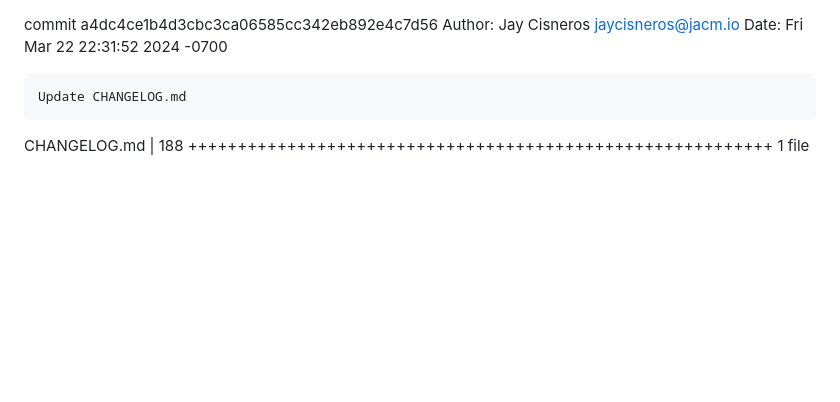
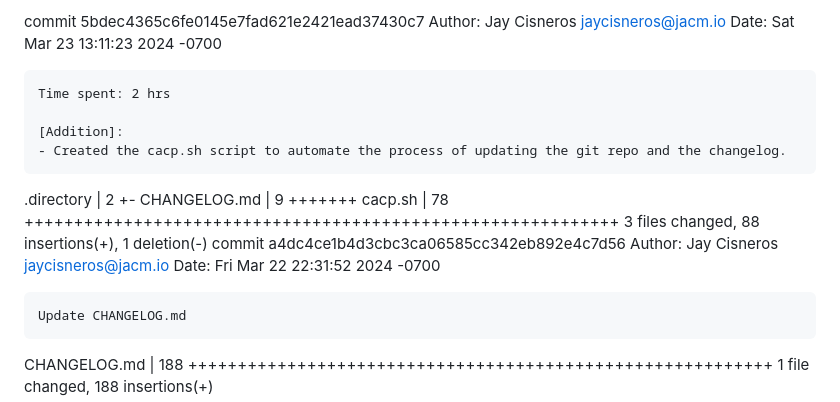
Before and after one commit to wxsabi/wwccwinter2024Capstone, a Markdown page: CHANGELOG.md, the part around the change. GitHub-like rendering; blank space fills up the shorter version.

Commit message:
[AUTOMATED]Update CHANGELOG.md

```diff
--- a/CHANGELOG.md
+++ b/CHANGELOG.md
@@ -1,3 +1,16 @@
+commit 5bdec4365c6fe0145e7fad621e2421ead37430c7
+Author: Jay Cisneros <jaycisneros@jacm.io>
+Date:   Sat Mar 23 13:11:23 2024 -0700
+
+    Time spent: 2 hrs
+
+    [Addition]:
+    - Created the cacp.sh script to automate the process of updating the git repo and the changelog.
+
+ .directory   |  2 +-
+ CHANGELOG.md |  9 +++++++
+ cacp.sh      | 78 ++++++++++++++++++++++++++++++++++++++++++++++++++++++++++++
+ 3 files changed, 88 insertions(+), 1 deletion(-)
 commit a4dc4ce1b4d3cbc3ca06585cc342eb892e4c7d56
 Author: Jay Cisneros <jaycisneros@jacm.io>
 Date:   Fri Mar 22 22:31:52 2024 -0700
```
